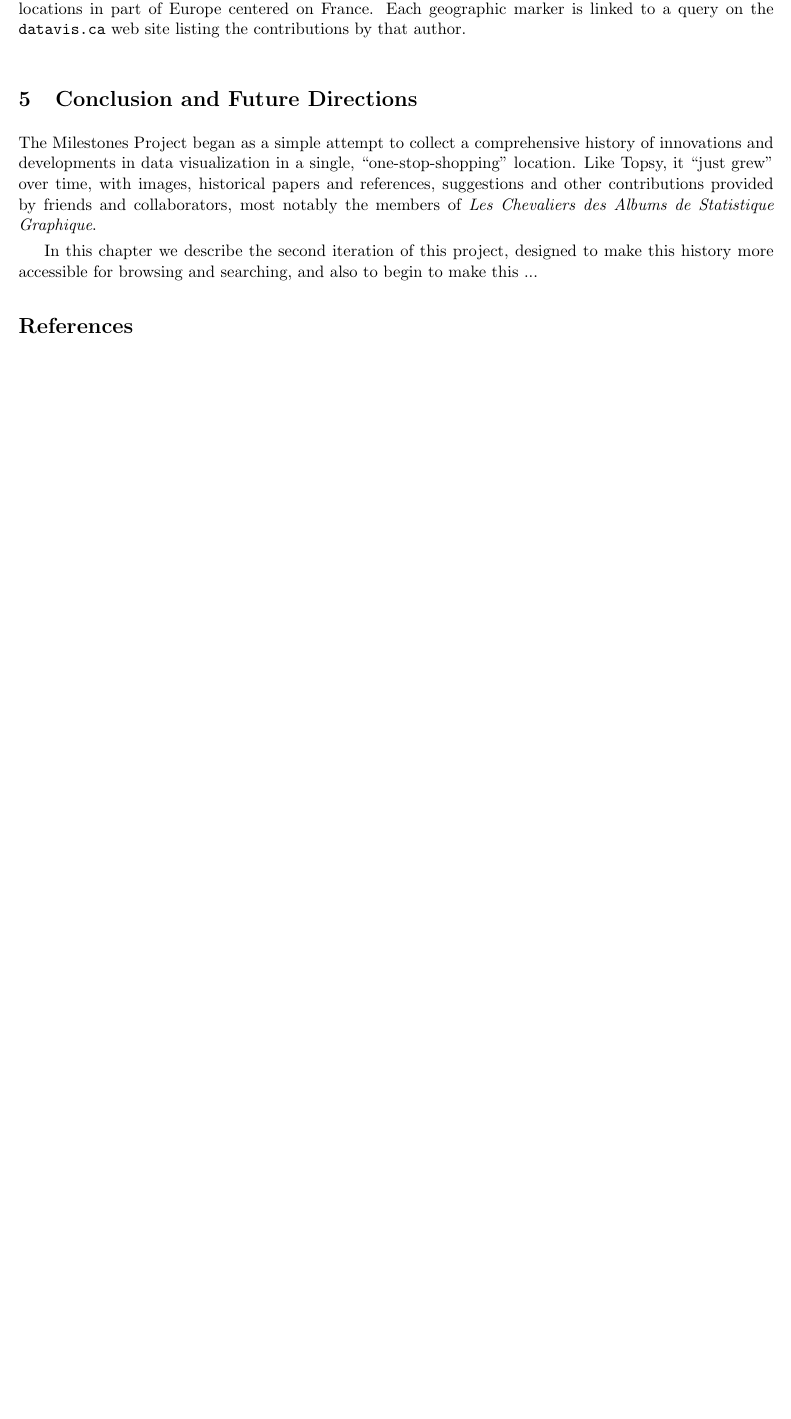
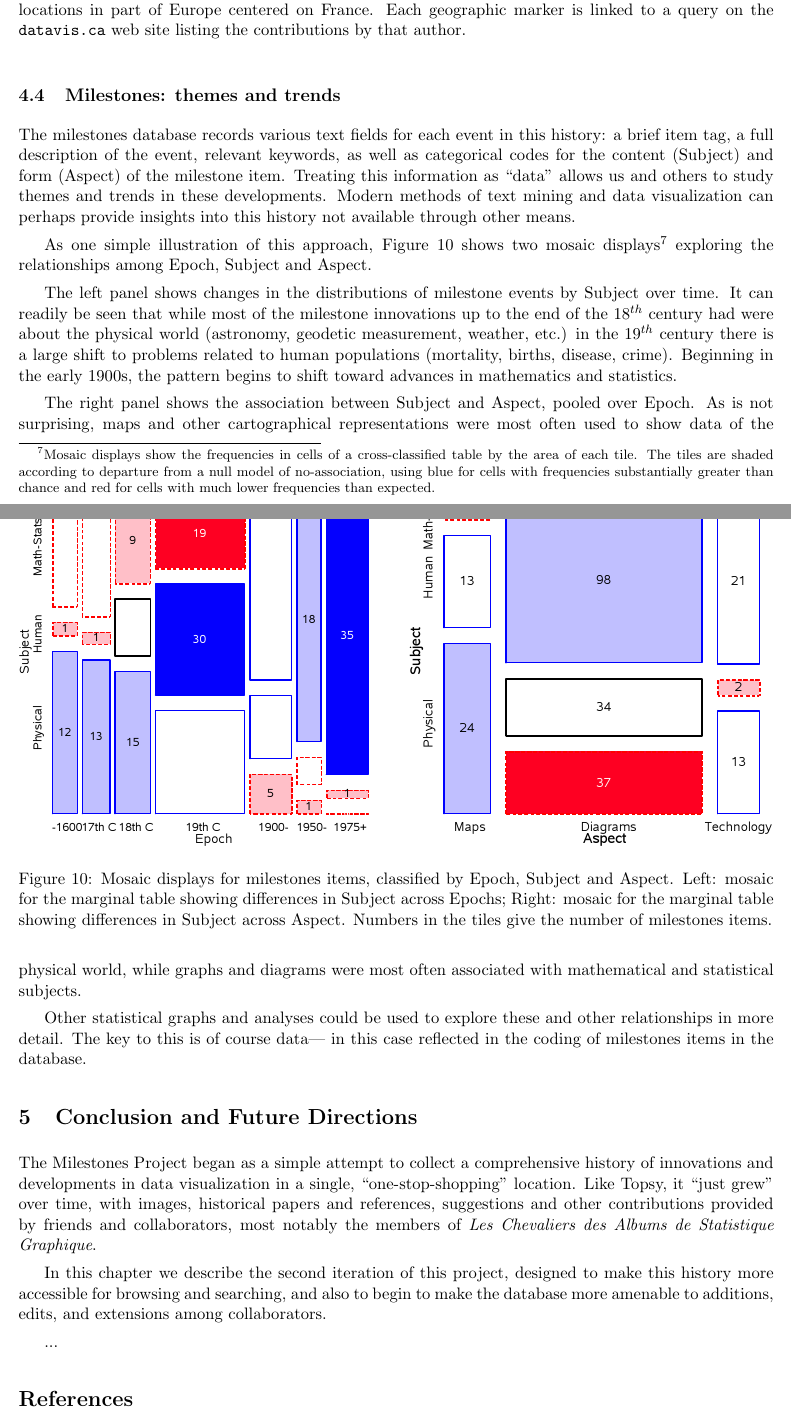
Before and after one commit to friendly/VisibleNumbers, a LaTeX paper (FriendlySigal2012.tex): part of page 12 of 15 before the commit and two parts of pages 12 and 13 of 16 after it, the two joined at a grey line, cut so that both start at the same text, the shorter picture padded with empty space. Compiled offline with pdfLaTeX.

Commit message:
added \S 4.4 on milestone themes & trends, and milecats figs

```diff
--- a/FriendlySigal2012.tex
+++ b/FriendlySigal2012.tex
@@ -6,12 +6,16 @@
 \usepackage{mdwlist}
 \usepackage{graphicx}
 \usepackage{url}
-\usepackage{epigraph}
 \usepackage{comment}
 
+% a bit more spacing between paragraphs
 \setlength{\parskip}{1ex plus 0.5ex minus 0.5ex}
+
+% epigraphs, used after section heads
+%\usepackage{epigraph}
 % set width for \epigraph{}{}
-\setlength{\epigraphwidth}{.8\textwidth}
+%\setlength{\epigraphwidth}{.8\textwidth}
+\newcommand*{\epigraph}[2]{{\renewcommand{\baselinestretch}{1}\normalfont\emph{#1}\hfill---#2\par\vspace{1ex}}}
 
 \newcommand{\TODO}[1]{\begin{quotation}\noindent\color{blue}\textbf{ToDo}: #1\end{quotation}}
 
@@ -221,6 +238,53 @@ overview page to the milestones site.
   \label{fig:authormap}
 \end{figure}
 
+\subsection{Milestones: themes and trends}\label{sec:themes}
+The milestones database records various text fields for each event in this history:
+a brief item tag, a full description of the event, relevant keywords, as well as categorical
+codes for the content (Subject) and form  (Aspect) of the milestone item.
+Treating this information as ``data'' allows us and others to study themes and trends
+in these developments.  Modern methods of text mining and data visualization
+can perhaps provide insights into this history not available through other means.
+
+\begin{figure}[!htb]
+  \centering
+  \includegraphics[width=\textwidth,clip]{fig/milecats4}
+  \caption{Mosaic displays for milestones items, classified by Epoch, Subject and Aspect.
+  Left: mosaic for the marginal table showing differences in Subject across Epochs;
+  Right: mosaic for the marginal table showing differences in Subject across Aspect.
+  Numbers in the tiles give the number of milestones items.
+  }
+  \label{fig:milecats4}
+\end{figure}
+
+As one simple illustration of this approach, \figref{fig:milecats4} shows two mosaic displays%
+\footnote{Mosaic displays show the frequencies in cells of a cross-classified table
+by the area of each tile.  The tiles are shaded according to departure from a null
+model of no-association, using blue for cells with frequencies substantially greater
+than chance and red for cells with much lower frequencies than expected.
+}
+exploring the relationships
+among Epoch, Subject and Aspect.
+
+The left panel shows changes in the distributions of milestone events by Subject
+over time.  It can readily be seen that while most of the milestone innovations
+up to the end of the \Cent{18} had were about the
+physical world (astronomy, geodetic measurement, weather, etc.)
+in the \Cent{19} there is a large shift to problems related to human populations
+(mortality, births, disease, crime).
+Beginning in the early 1900s, the pattern begins to shift toward advances in
+mathematics and statistics.
+
+The right panel shows the association between Subject and Aspect, pooled over Epoch.
+As is not surprising, maps and other cartographical representations were most often
+used to show data of the physical world, while graphs and diagrams were most often
+associated with mathematical and statistical subjects.
+
+Other statistical graphs and analyses could be used to explore these and other
+relationships
+in more detail. The key to this is of course data--- in this case reflected in the
+coding of milestones items in the database.
+
 
 
 \section{Conclusion and Future Directions}
@@ -232,9 +296,10 @@ by friends and collaborators, most notably the members of
 \emph{Les Chevaliers des Albums de Statistique Graphique}.
 
 In this chapter we describe the second iteration of this project, designed to make this history
-more accessible for browsing and searching, and also to begin to make this ...
+more accessible for browsing and searching, and also to begin to make the database more amenable
+to additions, edits, and extensions among collaborators.
 
-
+...
 
 \bibliography{graphics,timeref,Rpackages}
 %\bibliography{FriendlySigal2012}        % after being processed bibtool -- quiet=on -r ~/texmf/bibtex/bib/aux2bib.rsc -x FriendlySigal2012.aux -o FriendlySigal2012.bib
```
Also changed, not shown: data/milecats.csv (added, +1 -0 lines), project.tex (+1 -1 lines), vistime.tex (+3 -1 lines), FriendlySigal2012.pdf, fig/milecats4.eps (added), fig/milecats4.pdf (added), FriendlySigal2012.tex (19 more changed lines), 3 other files.
